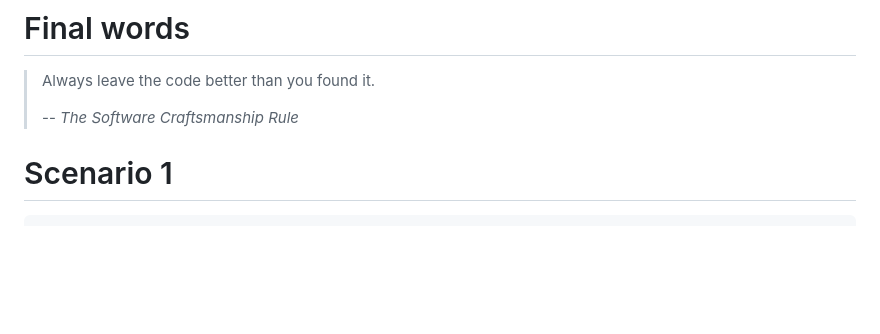
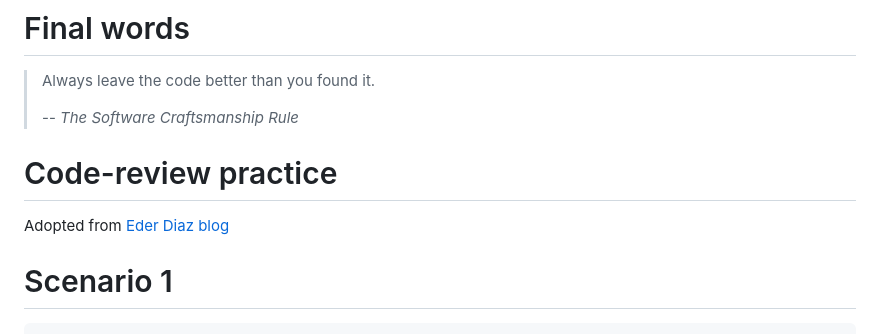
Before and after one commit to Coding-Cuddles/slides, a Markdown page: fundamentals/08-form.md, the part around the change. GitHub-like rendering; blank space fills up the shorter version.

Commit message:
Add link to original exercises

````diff
--- a/fundamentals/08-form.md
+++ b/fundamentals/08-form.md
@@ -105,6 +105,8 @@ subtitle: Form
 >
 > -- <cite>The Software Craftsmanship Rule</cite>
 
+# Code-review practice
+Adopted from [Eder Diaz blog](https://ederdiaz.dev/blog/clean-code-exercises-part-1/)
 
 # Scenario 1
 ```python
````
